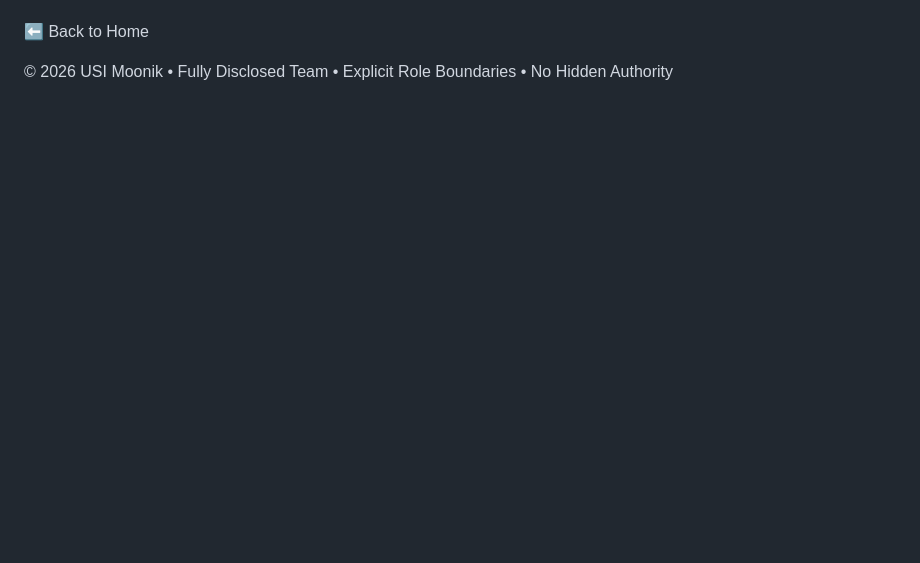
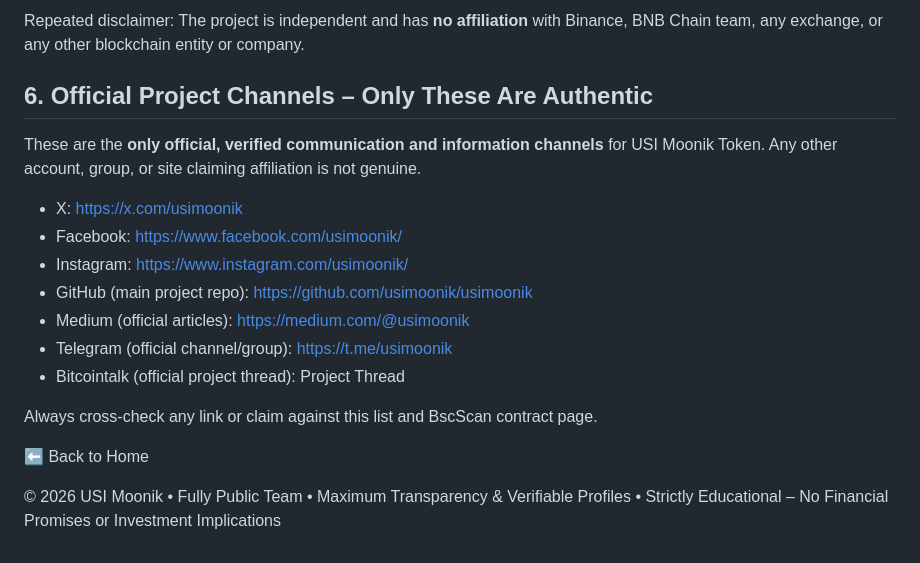
Before and after one commit to usimoonik/usimoonik, a Markdown page: team.md, the part around one of its changes. Rendered like a GitHub page; blank space fills up the shorter version.

```diff
--- a/team.md
+++ b/team.md
@@ -89,4 +132,19 @@ This page is published in good faith to provide clear, complete, and non-mislead
+Repeated disclaimer: The project is independent and has **no affiliation** with Binance, BNB Chain team, any exchange, or any other blockchain entity or company.
+
+## 6. Official Project Channels – Only These Are Authentic
+
+These are the **only official, verified communication and information channels** for USI Moonik Token. Any other account, group, or site claiming affiliation is not genuine.
+
+- X: https://x.com/usimoonik
+- Facebook: https://www.facebook.com/usimoonik/
+- Instagram: https://www.instagram.com/usimoonik/
+- GitHub (main project repo): https://github.com/usimoonik/usimoonik
+- Medium (official articles): https://medium.com/@usimoonik
+- Telegram (official channel/group): https://t.me/usimoonik
+- Bitcointalk (official project thread): Project Thread
+
+Always cross-check any link or claim against this list and BscScan contract page.
 
 ⬅ Back to Home
 
-© 2026 USI Moonik • Fully Disclosed Team • Explicit Role Boundaries • No Hidden Authority
+© 2026 USI Moonik • Fully Public Team • Maximum Transparency & Verifiable Profiles • Strictly Educational – No Financial Promises or Investment Implications
```
Also changed, not shown: other parts of team.md (+106 -63 lines).
